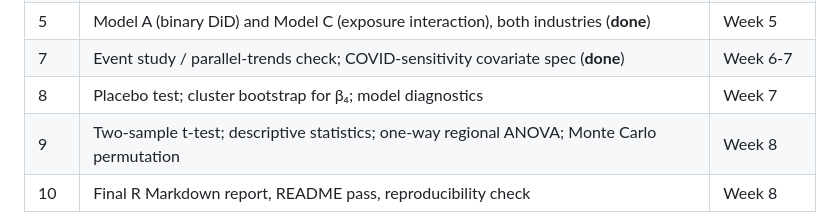
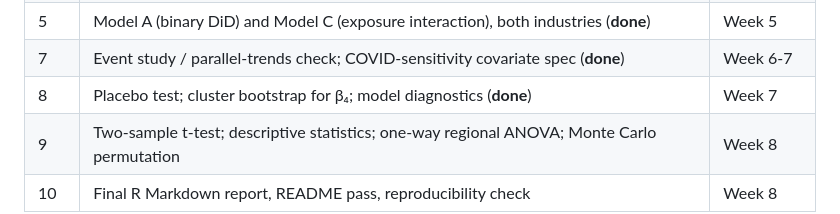
Before and after one commit to Charith-Reddy-Pareddy/min-wage-difference-in-differences-study, a Markdown page: TIMELINE.md, the part around the change. GitHub-like rendering.

```diff
--- a/TIMELINE.md
+++ b/TIMELINE.md
@@ -12,7 +12,7 @@ each day below is one focused commit, reviewed before moving to the next.
 | 4 | Simple linear regression (§7) and multiple regression (§6.1) (**done**) | Week 4 |
 | 5 | Model A (binary DiD) and Model C (exposure interaction), both industries (**done**) | Week 5 |
 | 7 | Event study / parallel-trends check; COVID-sensitivity covariate spec (**done**) | Week 6-7 |
-| 8 | Placebo test; cluster bootstrap for β₄; model diagnostics | Week 7 |
+| 8 | Placebo test; cluster bootstrap for β₄; model diagnostics (**done**) | Week 7 |
 | 9 | Two-sample t-test; descriptive statistics; one-way regional ANOVA; Monte Carlo permutation | Week 8 |
 | 10 | Final R Markdown report, README pass, reproducibility check | Week 8 |
 
```
Also changed, not shown: README.md (+41 -0 lines), reports/figures/model_a_diagnostics_food_service.png (added), reports/figures/model_a_diagnostics_retail.png (added), 2 other files.
